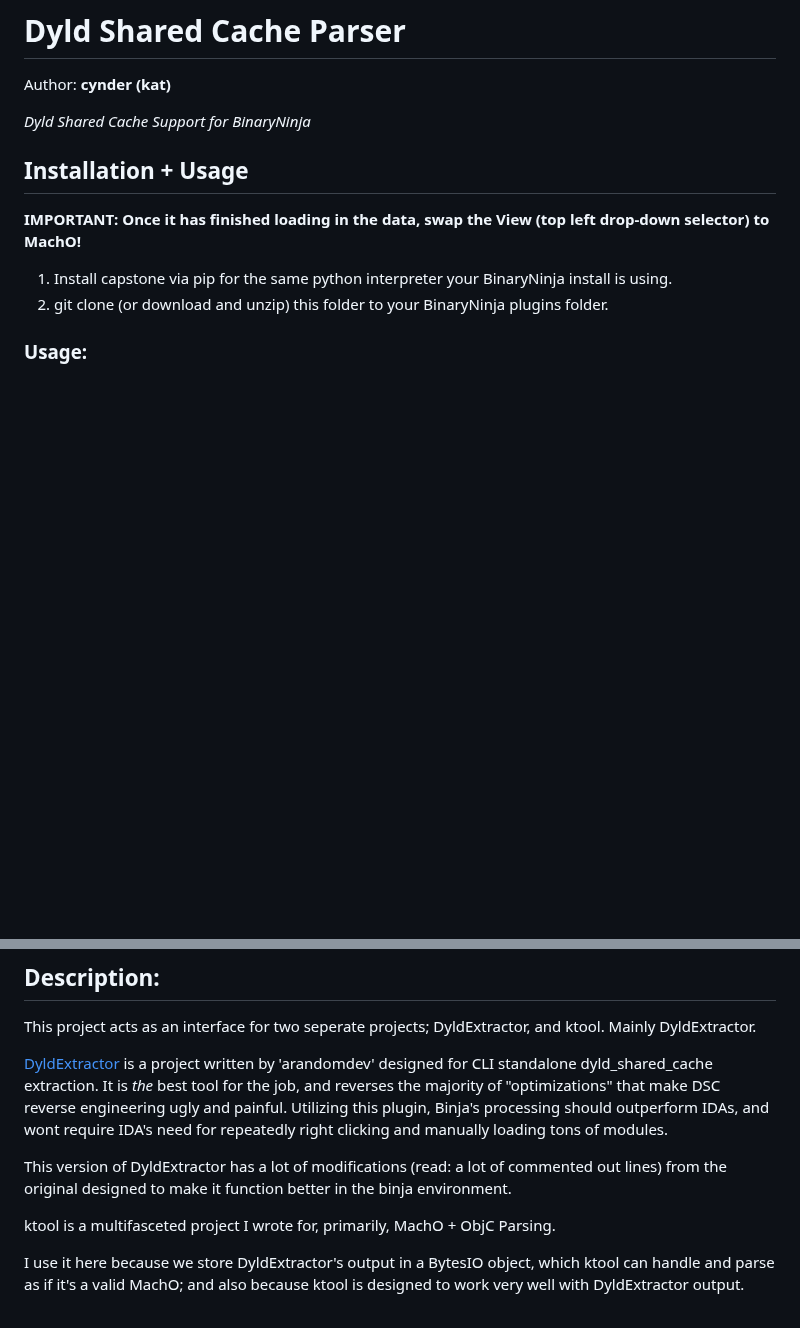
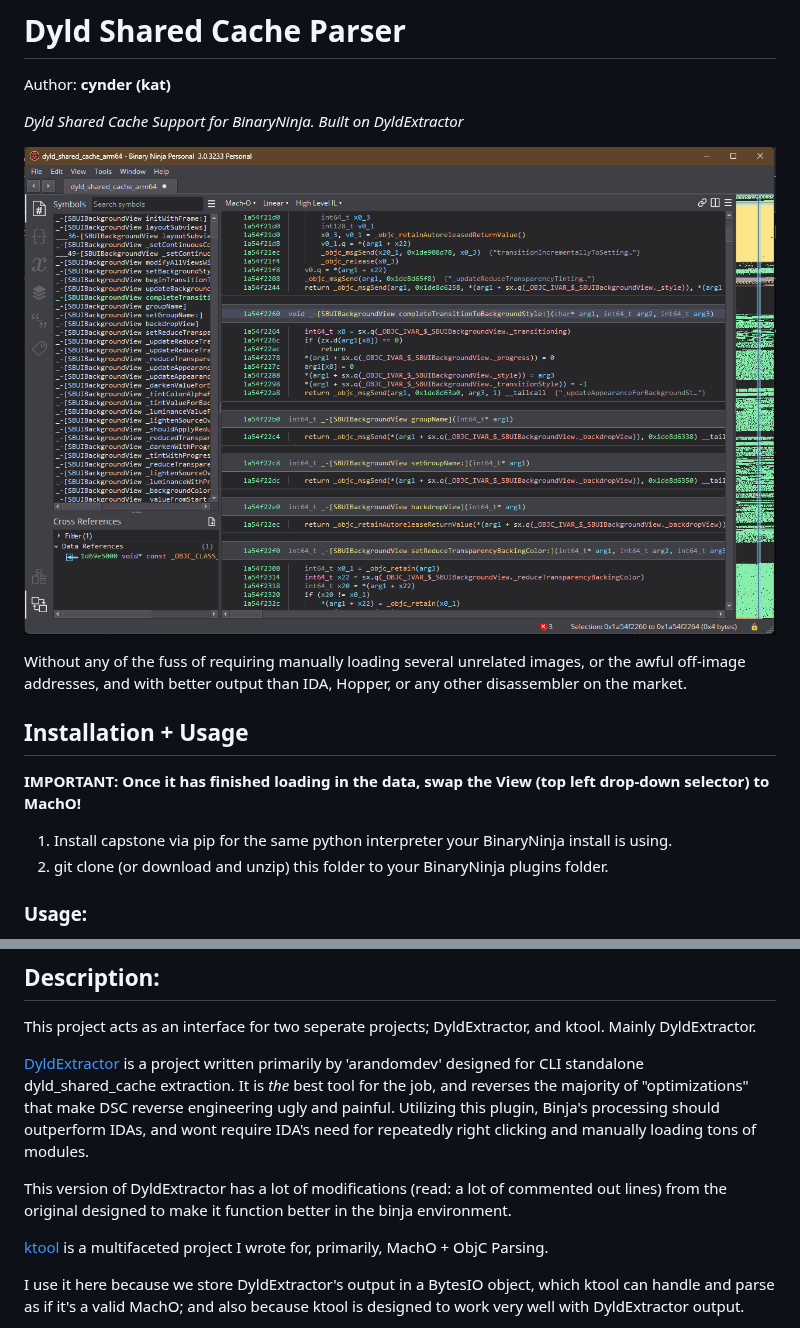
Before and after one commit to 0cyn/bn-dyldsharedcache, a Markdown page: README.md, 2 parts joined by grey strips. GitHub-like rendering; pictures changed too: .github/sbui.png (added); blank space fills up the shorter version.

```diff
--- a/README.md
+++ b/README.md
@@ -1,7 +1,11 @@
 # Dyld Shared Cache Parser
 Author: **cynder (kat)**
 
-_Dyld Shared Cache Support for BinaryNinja_
+_Dyld Shared Cache Support for BinaryNinja. Built on DyldExtractor_
+
+![BinaryNinja Screenshot](.github/sbui.png?raw=true "Screenshot")
+
+Without any of the fuss of requiring manually loading several unrelated images, or the awful off-image addresses, and with better output than IDA, Hopper, or any other disassembler on the market.
 
 ## Installation + Usage
 
@@ -22,11 +26,11 @@ _Dyld Shared Cache Support for BinaryNinja_
 
 This project acts as an interface for two seperate projects; DyldExtractor, and ktool. Mainly DyldExtractor.
 
-[DyldExtractor](https://github.com/arandomdev/DyldExtractor) is a project written by 'arandomdev' designed for CLI standalone dyld_shared_cache extraction. It is *the* best tool for the job, and reverses the majority of "optimizations" that make DSC reverse engineering ugly and painful. Utilizing this plugin, Binja's processing should outperform IDAs, and wont require IDA's need for repeatedly right clicking and manually loading tons of modules.
+[DyldExtractor](https://github.com/arandomdev/DyldExtractor) is a project written primarily by 'arandomdev' designed for CLI standalone dyld_shared_cache extraction. It is *the* best tool for the job, and reverses the majority of "optimizations" that make DSC reverse engineering ugly and painful. Utilizing this plugin, Binja's processing should outperform IDAs, and wont require IDA's need for repeatedly right clicking and manually loading tons of modules.
 
 This version of DyldExtractor has a lot of modifications (read: a lot of commented out lines) from the original designed to make it function better in the binja environment.
 
-ktool is a multifasceted project I wrote for, primarily, MachO + ObjC Parsing.
+[ktool](https://github.com/cxnder/ktool) is a multifaceted project I wrote for, primarily, MachO + ObjC Parsing.
 
 I use it here because we store DyldExtractor's output in a BytesIO object, which ktool can handle and parse as if it's a valid MachO; and also because ktool is designed to work very well with DyldExtractor output.
 
```
